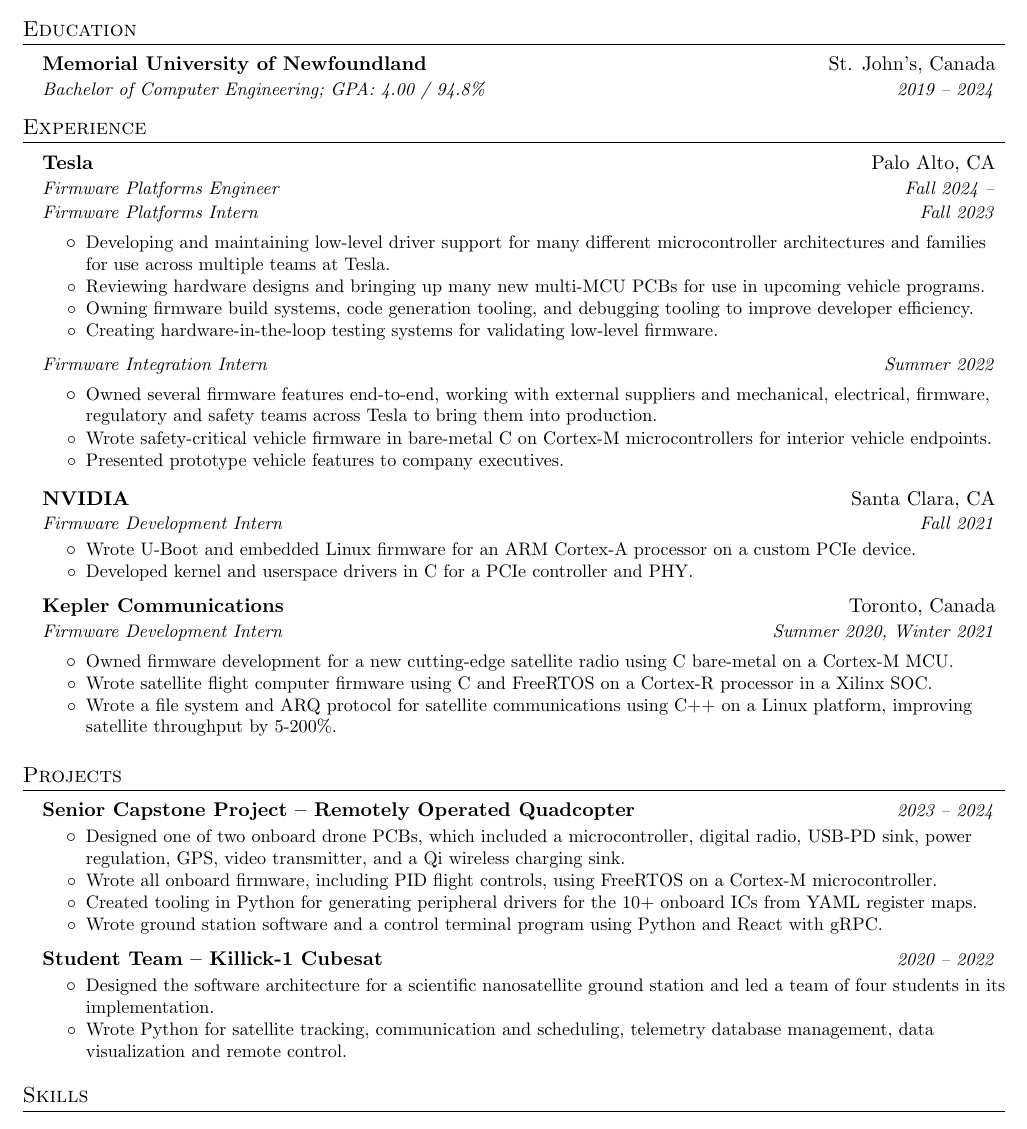
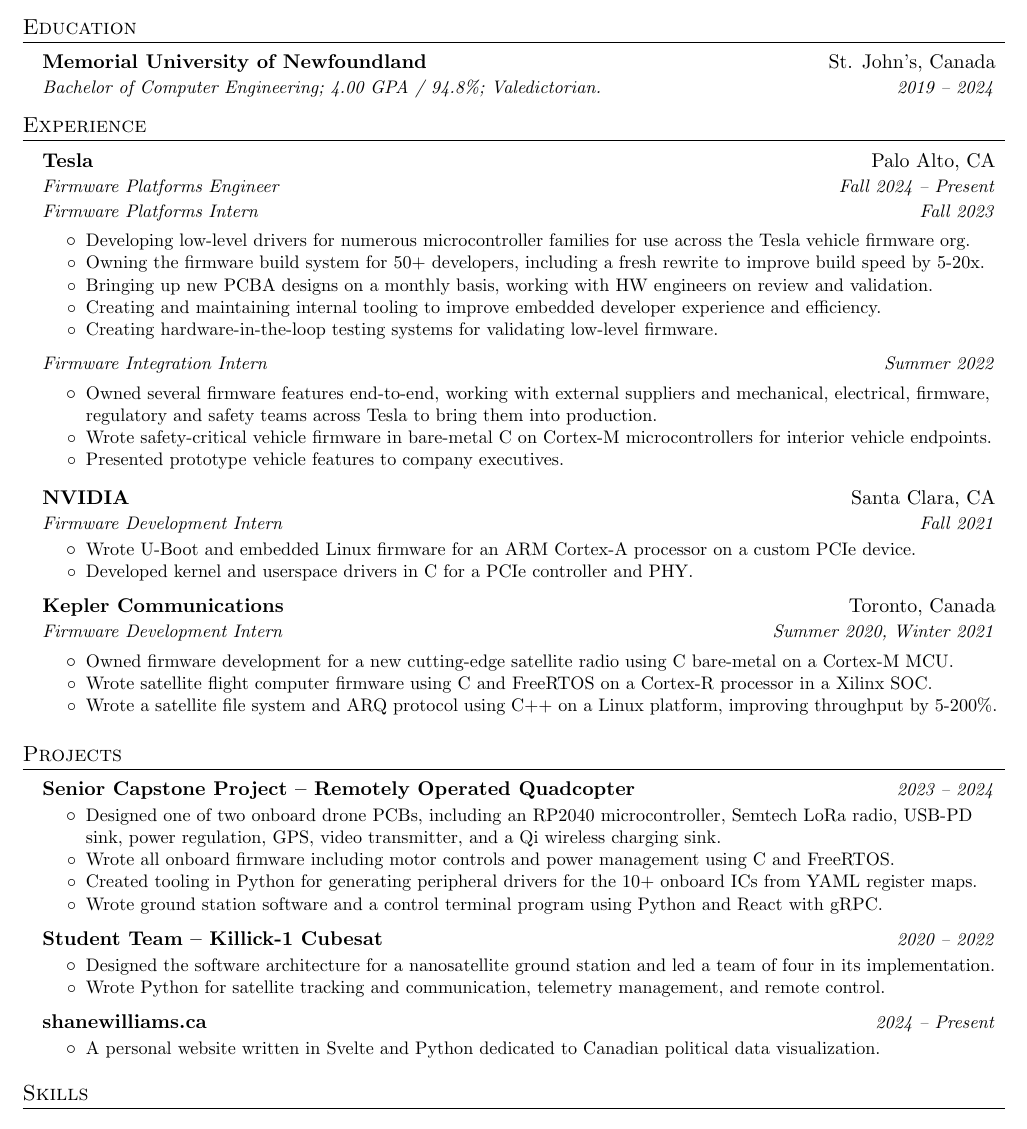
Before and after one commit to ShaneTWilliams/resume, a LaTeX CV (resume.tex): part of the page, cut so that both start at the same text. Compiled offline with pdfLaTeX.

Commit message:
Jan 2026 update

```diff
--- a/resume.tex
+++ b/resume.tex
@@ -96,7 +96,7 @@
 \resumeSubHeadingListStart
     \resumeSubheading
         {Memorial University of Newfoundland}{St. John's, Canada}
-        {Bachelor of Computer Engineering; GPA: 4.00 / 94.8\%}{2019 -- 2024}
+        {Bachelor of Computer Engineering; 4.00 GPA / 94.8\%; Valedictorian.}{2019 -- 2024}
 \resumeSubHeadingListEnd
 
 
@@ -108,7 +108,7 @@
 
     \resumeSubheading
         {Tesla}{Palo Alto, CA}
-        {Firmware Platforms Engineer}{Fall 2024 --}
+        {Firmware Platforms Engineer}{Fall 2024 -- Present}
 
     \vspace{0.5pt}
 
@@ -117,9 +117,10 @@
 
 
     \resumeItemListStart
-    \resumeItem{Developing and maintaining low-level driver support for many different microcontroller architectures and families for use across multiple teams at Tesla.}
-    \resumeItem{Reviewing hardware designs and bringing up many new multi-MCU PCBs for use in upcoming vehicle programs.}
-    \resumeItem{Owning firmware build systems, code generation tooling, and debugging tooling to improve developer efficiency.}
+    \resumeItem{Developing low-level drivers for numerous microcontroller families for use across the Tesla vehicle firmware org.}
+    \resumeItem{Owning the firmware build system for 50+ developers, including a fresh rewrite to improve build speed by 5-20x.}
+    \resumeItem{Bringing up new PCBA designs on a monthly basis, working with HW engineers on review and validation.}
+    \resumeItem{Creating and maintaining internal tooling to improve embedded developer experience and efficiency.}
     \resumeItem{Creating hardware-in-the-loop testing systems for validating low-level firmware.}
     \resumeItemListEnd
 
@@ -147,7 +148,7 @@
     \resumeItemListStart
         \resumeItem{Owned firmware development for a new cutting-edge satellite radio using C bare-metal on a Cortex-M MCU.}
         \resumeItem{Wrote satellite flight computer firmware using C and FreeRTOS on a Cortex-R processor in a Xilinx SOC.}
-        \resumeItem{Wrote a file system and ARQ protocol for satellite communications using C++ on a Linux platform, improving satellite throughput by 5-200\%.}
+        \resumeItem{Wrote a satellite file system and ARQ protocol using C++ on a Linux platform, improving throughput by 5-200\%.}
     \resumeItemListEnd
 
 \resumeSubHeadingListEnd
@@ -160,8 +161,8 @@
     \projectSubheading
         {Senior Capstone Project -- Remotely Operated Quadcopter}{2023 -- 2024}
     \resumeItemListStart
-        \resumeItem{Designed one of two onboard drone PCBs, which included a microcontroller, digital radio, USB-PD sink, power regulation, GPS, video transmitter, and a Qi wireless charging sink.}
-        \resumeItem{Wrote all onboard firmware, including PID flight controls, using FreeRTOS on a Cortex-M microcontroller.}
+        \resumeItem{Designed one of two onboard drone PCBs, including an RP2040 microcontroller, Semtech LoRa radio, USB-PD sink, power regulation, GPS, video transmitter, and a Qi wireless charging sink.}
+        \resumeItem{Wrote all onboard firmware including motor controls and power management using C and FreeRTOS.}
         \resumeItem{Created tooling in Python for generating peripheral drivers for the 10+ onboard ICs from YAML register maps.}
         \resumeItem{Wrote ground station software and a control terminal program using Python and React with gRPC.}
     \resumeItemListEnd
@@ -169,8 +170,14 @@
     \projectSubheading
         {Student Team -- Killick-1 Cubesat}{2020 -- 2022}
     \resumeItemListStart
-        \resumeItem{Designed the software architecture for a scientific nanosatellite ground station and led a team of four students in its implementation.}
-        \resumeItem{Wrote Python for satellite tracking, communication and scheduling, telemetry database management, data visualization and remote control.}
+        \resumeItem{Designed the software architecture for a nanosatellite ground station and led a team of four in its implementation.}
+        \resumeItem{Wrote Python for satellite tracking and communication, telemetry management, and remote control.}
+    \resumeItemListEnd
+
+    \projectSubheading
+        {shanewilliams.ca}{2024 -- Present}
+    \resumeItemListStart
+        \resumeItem{A personal website written in Svelte and Python dedicated to Canadian political data visualization.}
     \resumeItemListEnd
 
 \resumeSubHeadingListEnd
```
Also changed, not shown: resume.pdf, resume.tex (2 more changed lines).
